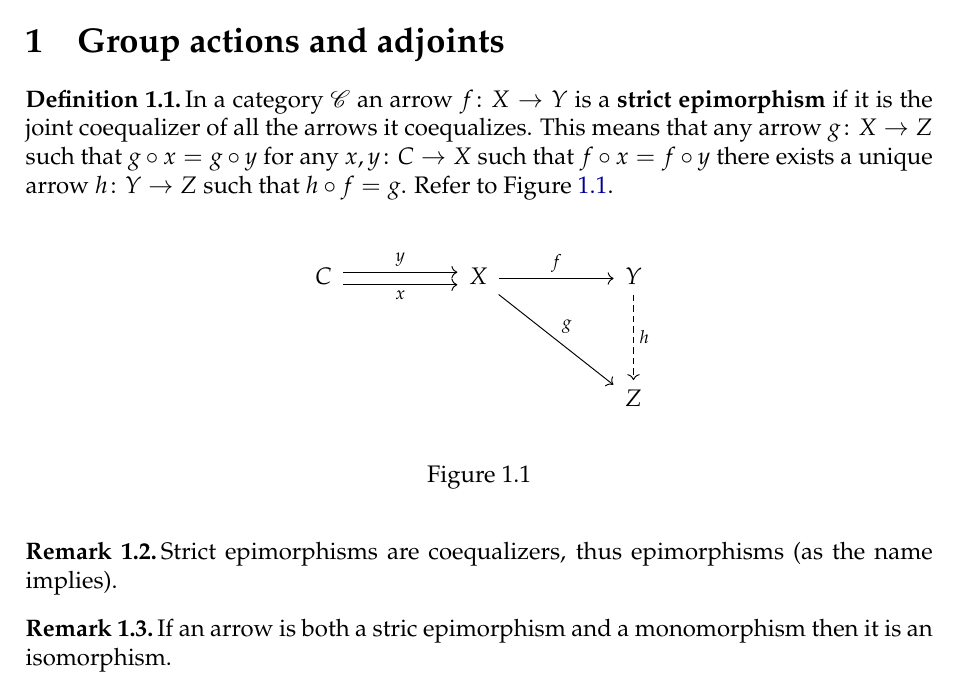
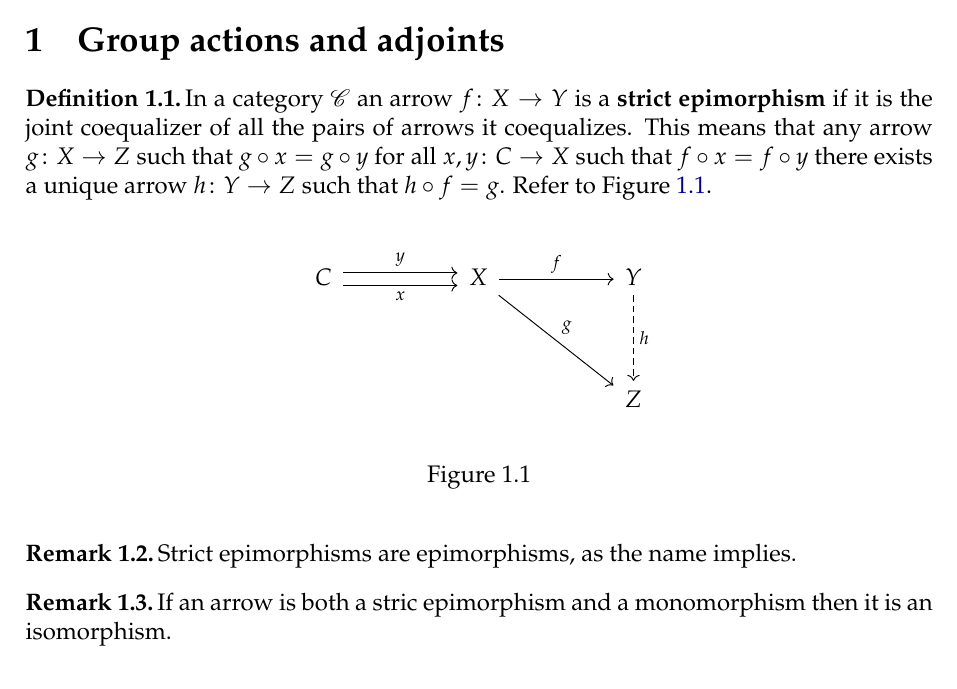
Before and after one commit to grastello/grothendieck-galois, a LaTeX document (main.tex): part of page 1 of 8, cut so that both start at the same text. Compiled offline with XeLaTeX.

Commit message:
Clarification of the definition of strict epi

```diff
--- a/main.tex
+++ b/main.tex
@@ -87,8 +87,8 @@
 
 \begin{definition}
   \label{def:strit_epi}
-  In a category \(\cat{C}\) an arrow \(\fun{f}{X}{Y}\) is a \textbf{strict epimorphism} if it is the joint coequalizer of all the arrows it coequalizes.
-  This means that any arrow \(\fun{g}{X}{Z}\) such that \(g\circ x = g\circ y\) for any \(\fun{x,y}{C}{X}\) such that \(f\circ x = f\circ y\) there exists a unique arrow \(\fun{h}{Y}{Z}\) such that \(h\circ f = g\).
+  In a category \(\cat{C}\) an arrow \(\fun{f}{X}{Y}\) is a \textbf{strict epimorphism} if it is the joint coequalizer of all the pairs of arrows it coequalizes.
+  This means that any arrow \(\fun{g}{X}{Z}\) such that \(g\circ x = g\circ y\) for all \(\fun{x,y}{C}{X}\) such that \(f\circ x = f\circ y\) there exists a unique arrow \(\fun{h}{Y}{Z}\) such that \(h\circ f = g\).
   Refer to Figure \ref{diagram:strict_epi}.
 \end{definition}
 
@@ -105,7 +105,7 @@
 
 \begin{remark}
   \label{rem:strict_epi}
-  Strict epimorphisms are coequalizers, thus epimorphisms (as the name implies).
+  Strict epimorphisms are epimorphisms, as the name implies.
 \end{remark}
 
 \begin{remark}
```
Also changed, not shown: 1 other file.
